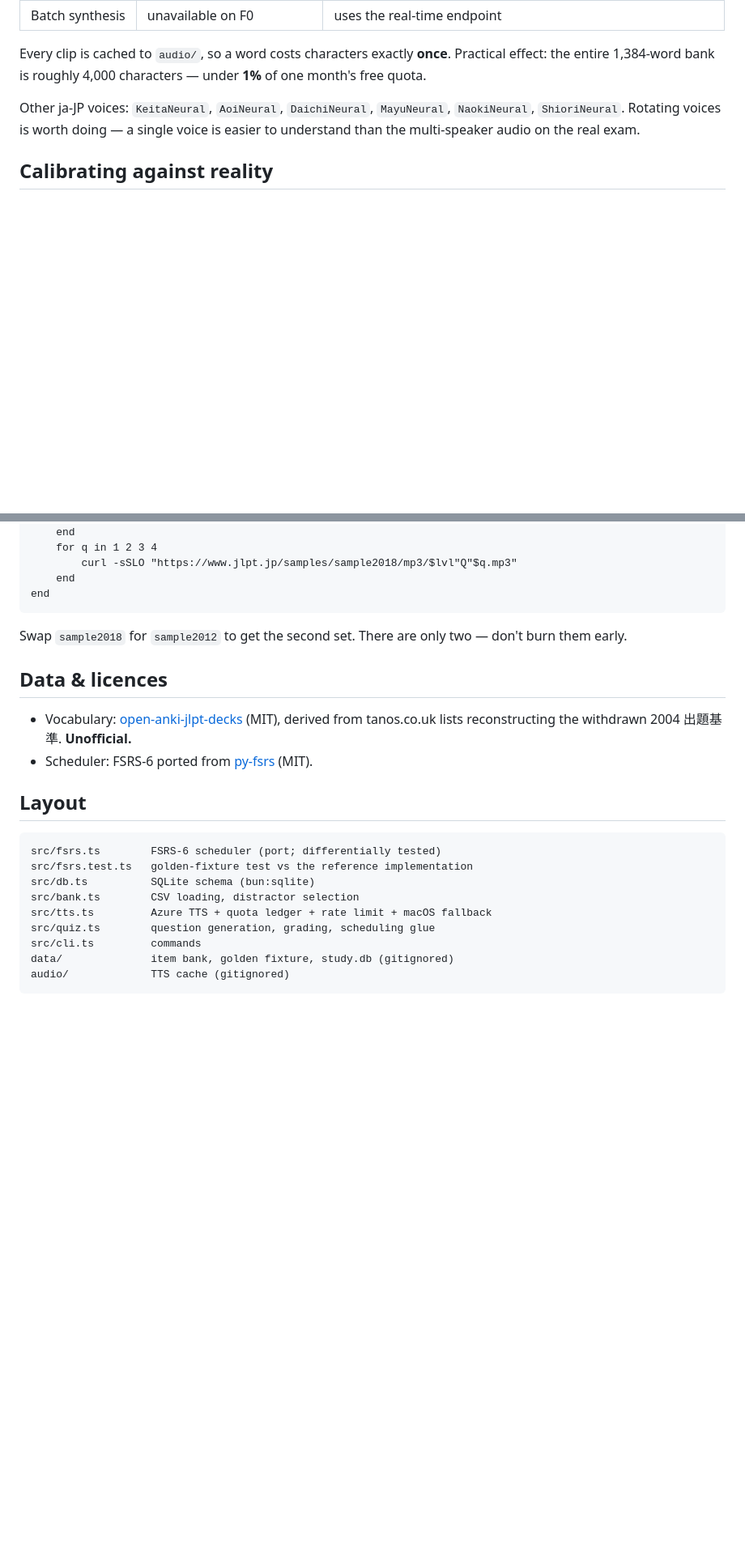
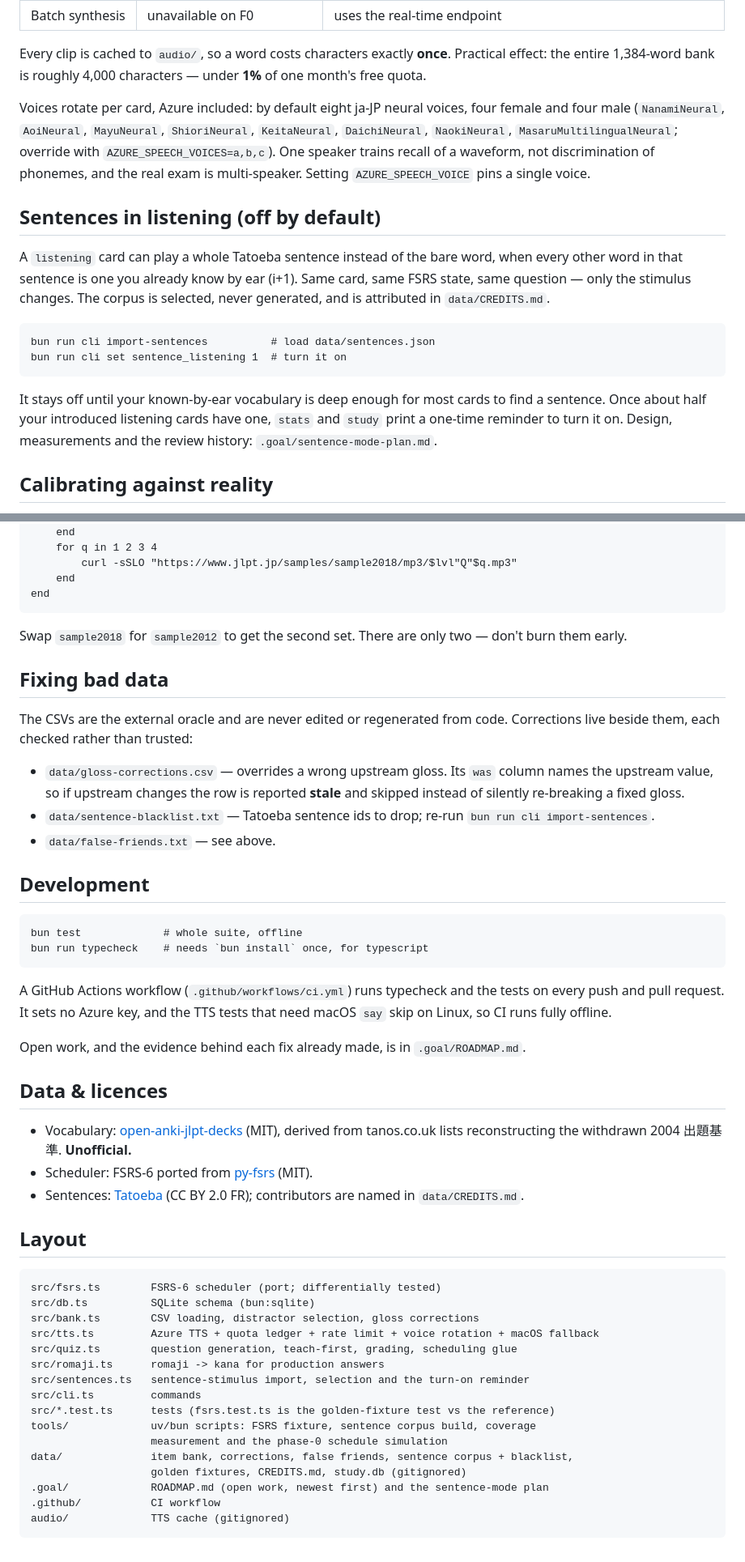
Before and after one commit to yachi/jlpt, a Markdown page: README.md, 2 parts joined by grey strips. Shown at 81% size. Drawn GitHub-style; blank space fills up the shorter version.

Commit message:
docs: bring the README up to date with what the CLI does now
Co-Authored-By: Claude Opus 5.5 <noreply@anthropic.com>
Claude-Session: https://claude.ai/code/session_01BtqSmHUfVLPrad88MFmTuZ

````diff
--- a/README.md
+++ b/README.md
@@ -149,9 +166,27 @@ Free (F0) tier limits, all enforced client-side:
 Every clip is cached to `audio/`, so a word costs characters exactly **once**. Practical effect: the
 entire 1,384-word bank is roughly 4,000 characters — under **1%** of one month's free quota.
 
-Other ja-JP voices: `KeitaNeural`, `AoiNeural`, `DaichiNeural`, `MayuNeural`, `NaokiNeural`,
-`ShioriNeural`. Rotating voices is worth doing — a single voice is easier to understand than the
-multi-speaker audio on the real exam.
+Voices rotate per card, Azure included: by default eight ja-JP neural voices, four female and four
+male (`NanamiNeural`, `AoiNeural`, `MayuNeural`, `ShioriNeural`, `KeitaNeural`, `DaichiNeural`,
+`NaokiNeural`, `MasaruMultilingualNeural`; override with `AZURE_SPEECH_VOICES=a,b,c`). One speaker
+trains recall of a waveform, not discrimination of phonemes, and the real exam is multi-speaker.
+Setting `AZURE_SPEECH_VOICE` pins a single voice.
+
+## Sentences in listening (off by default)
+
+A `listening` card can play a whole Tatoeba sentence instead of the bare word, when every other word
+in that sentence is one you already know by ear (i+1). Same card, same FSRS state, same question —
+only the stimulus changes. The corpus is selected, never generated, and is attributed in
+`data/CREDITS.md`.
+
+```fish
+bun run cli import-sentences          # load data/sentences.json
+bun run cli set sentence_listening 1  # turn it on
+```
+
+It stays off until your known-by-ear vocabulary is deep enough for most cards to find a sentence.
+Once about half your introduced listening cards have one, `stats` and `study` print a one-time
+reminder to turn it on. Design, measurements and the review history: `.goal/sentence-mode-plan.md`.
 
 ## Calibrating against reality
 
@@ -172,22 +207,54 @@ end
 
 Swap `sample2018` for `sample2012` to get the second set. There are only two — don't burn them early.
 
+## Fixing bad data
+
+The CSVs are the external oracle and are never edited or regenerated from code. Corrections live
+beside them, each checked rather than trusted:
+
+- `data/gloss-corrections.csv` — overrides a wrong upstream gloss. Its `was` column names the
+  upstream value, so if upstream changes the row is reported **stale** and skipped instead of
+  silently re-breaking a fixed gloss.
+- `data/sentence-blacklist.txt` — Tatoeba sentence ids to drop; re-run `bun run cli import-sentences`.
+- `data/false-friends.txt` — see above.
+
+## Development
+
+```fish
+bun test             # whole suite, offline
+bun run typecheck    # needs `bun install` once, for typescript
+```
+
+A GitHub Actions workflow (`.github/workflows/ci.yml`) runs typecheck and the tests on every push
+and pull request. It sets no Azure key, and the TTS tests that need macOS `say` skip on Linux, so CI
+runs fully offline.
+
+Open work, and the evidence behind each fix already made, is in `.goal/ROADMAP.md`.
+
 ## Data & licences
 
 - Vocabulary: [open-anki-jlpt-decks](https://github.com/jamsinclair/open-anki-jlpt-decks) (MIT),
   derived from tanos.co.uk lists reconstructing the withdrawn 2004 出題基準. **Unofficial.**
 - Scheduler: FSRS-6 ported from [py-fsrs](https://github.com/open-spaced-repetition/py-fsrs) (MIT).
+- Sentences: [Tatoeba](https://tatoeba.org) (CC BY 2.0 FR); contributors are named in `data/CREDITS.md`.
 
 ## Layout
 
 ```
 src/fsrs.ts        FSRS-6 scheduler (port; differentially tested)
-src/fsrs.test.ts   golden-fixture test vs the reference implementation
 src/db.ts          SQLite schema (bun:sqlite)
-src/bank.ts        CSV loading, distractor selection
-src/tts.ts         Azure TTS + quota ledger + rate limit + macOS fallback
-src/quiz.ts        question generation, grading, scheduling glue
+src/bank.ts        CSV loading, distractor selection, gloss corrections
+src/tts.ts         Azure TTS + quota ledger + rate limit + voice rotation + macOS fallback
+src/quiz.ts        question generation, teach-first, grading, scheduling glue
+src/romaji.ts      romaji -> kana for production answers
+src/sentences.ts   sentence-stimulus import, selection and the turn-on reminder
 src/cli.ts         commands
-data/              item bank, golden fixture, study.db (gitignored)
+src/*.test.ts      tests (fsrs.test.ts is the golden-fixture test vs the reference)
+tools/             uv/bun scripts: FSRS fixture, sentence corpus build, coverage
+                   measurement and the phase-0 schedule simulation
+data/              item bank, corrections, false friends, sentence corpus + blacklist,
+                   golden fixtures, CREDITS.md, study.db (gitignored)
+.goal/             ROADMAP.md (open work, newest first) and the sentence-mode plan
+.github/           CI workflow
 audio/             TTS cache (gitignored)
 ```
````
Also changed, not shown: other parts of README.md (+21 -4 lines).
